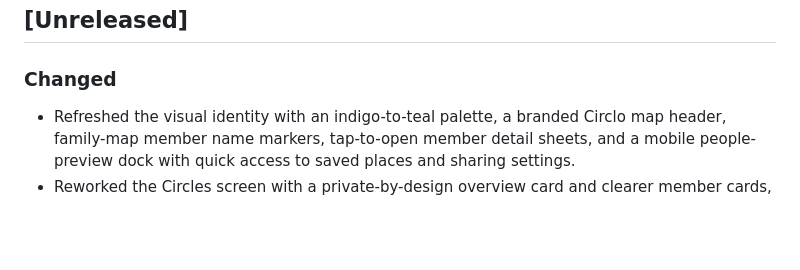
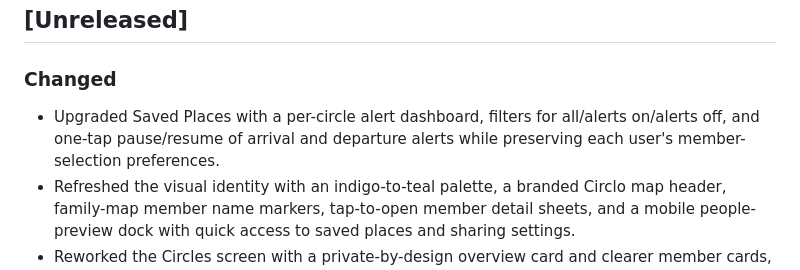
Before and after one commit to muhammadnaumantahir/Circlo, a Markdown page: CHANGELOG.md, the part around the change. Rendered like a GitHub page; blank space fills up the shorter version.

Commit message:
Document place alert dashboard in changelog

```diff
--- a/CHANGELOG.md
+++ b/CHANGELOG.md
@@ -2,6 +2,7 @@
 
 ## [Unreleased]
 ### Changed
+- Upgraded Saved Places with a per-circle alert dashboard, filters for all/alerts on/alerts off, and one-tap pause/resume of arrival and departure alerts while preserving each user's member-selection preferences.
 - Refreshed the visual identity with an indigo-to-teal palette, a branded Circlo map header, family-map member name markers, tap-to-open member detail sheets, and a mobile people-preview dock with quick access to saved places and sharing settings.
 - Reworked the Circles screen with a private-by-design overview card and clearer member cards, while keeping existing circle actions and Firebase-only behavior.
 ### Fixed
```
